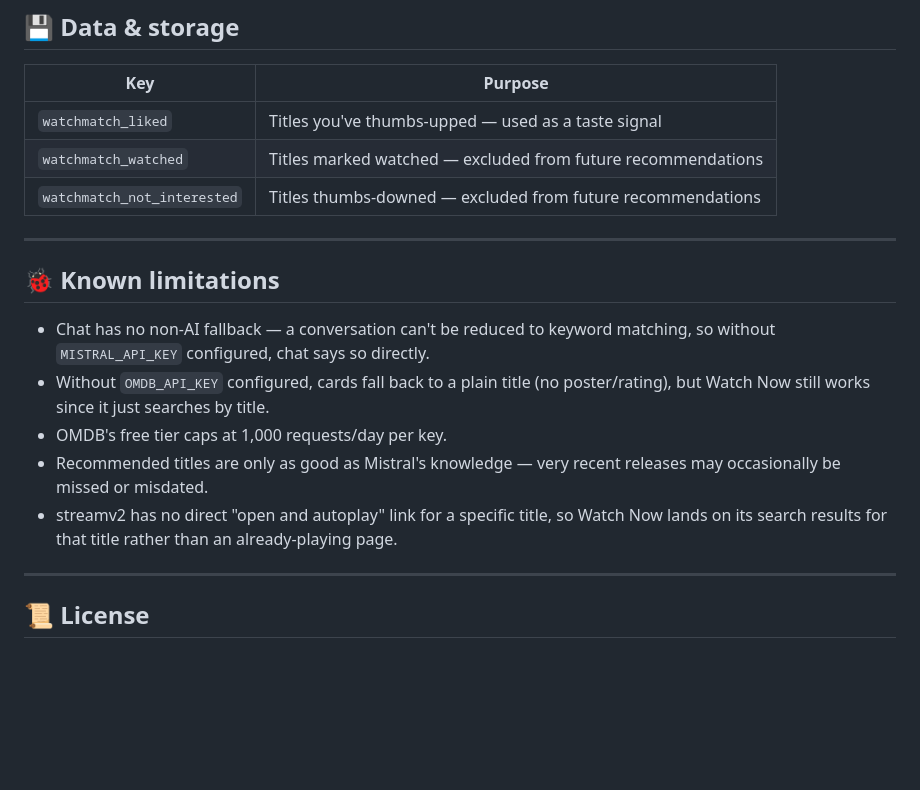
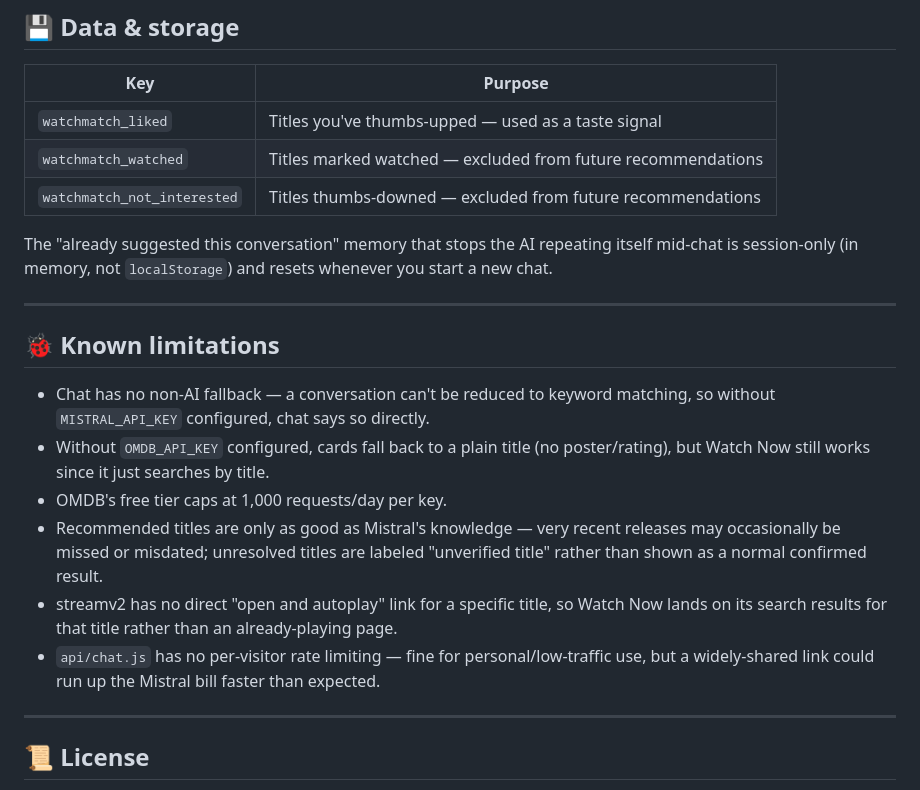
Before and after one commit to smile-plzz/WatchMatch, a Markdown page: README.md, the part around one of its changes. GitHub-like rendering; blank space fills up the shorter version.

```diff
--- a/README.md
+++ b/README.md
@@ -128,6 +148,10 @@ WatchMatch/
 | `watchmatch_watched` | Titles marked watched — excluded from future recommendations |
 | `watchmatch_not_interested` | Titles thumbs-downed — excluded from future recommendations |
 
+The "already suggested this conversation" memory that stops the AI repeating
+itself mid-chat is session-only (in memory, not `localStorage`) and resets
+whenever you start a new chat.
+
 ---
 
 ## 🐞 Known limitations
@@ -138,10 +162,14 @@ WatchMatch/
   poster/rating), but Watch Now still works since it just searches by title.
 - OMDB's free tier caps at 1,000 requests/day per key.
 - Recommended titles are only as good as Mistral's knowledge — very recent
-  releases may occasionally be missed or misdated.
+  releases may occasionally be missed or misdated; unresolved titles are
+  labeled "unverified title" rather than shown as a normal confirmed result.
 - streamv2 has no direct "open and autoplay" link for a specific title, so
   Watch Now lands on its search results for that title rather than an
   already-playing page.
+- `api/chat.js` has no per-visitor rate limiting — fine for personal/low-traffic
+  use, but a widely-shared link could run up the Mistral bill faster than
+  expected.
 
 ---
 
```
Also changed, not shown: other parts of README.md (+32 -12 lines).
